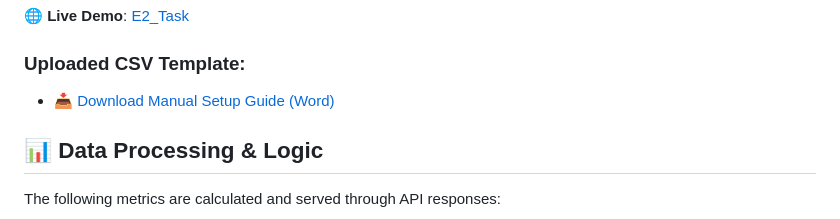
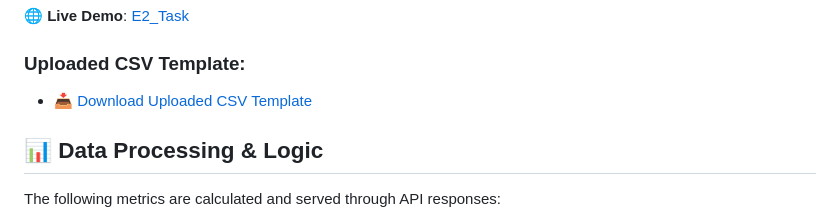
Before and after one commit to m-naveenprasath/e2_task, a Markdown page: README.md, the part around the change. Drawn GitHub-style.

Commit message:
Update link text for CSV template download

```diff
--- a/README.md
+++ b/README.md
@@ -8,7 +8,7 @@ This project provides analytics and visualizations for employee task tracking us
 
 ### Uploaded CSV Template:
 
- - [📥 Download Manual Setup Guide (Word)](./docs/task_csv.csv)
+ - [📥 Download Uploaded CSV Template](./docs/task_csv.csv)
 
 ## 📊 Data Processing & Logic
 
```
